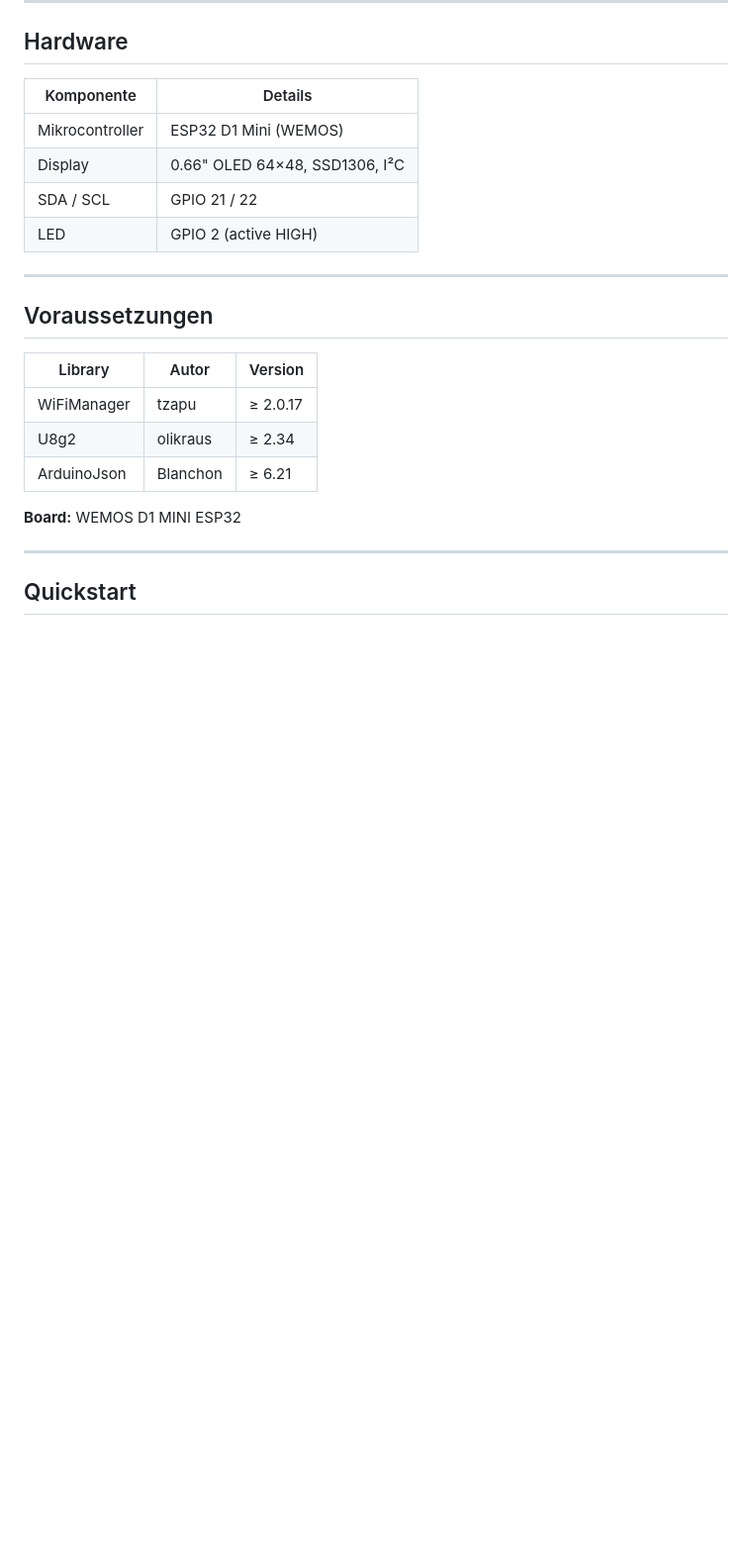
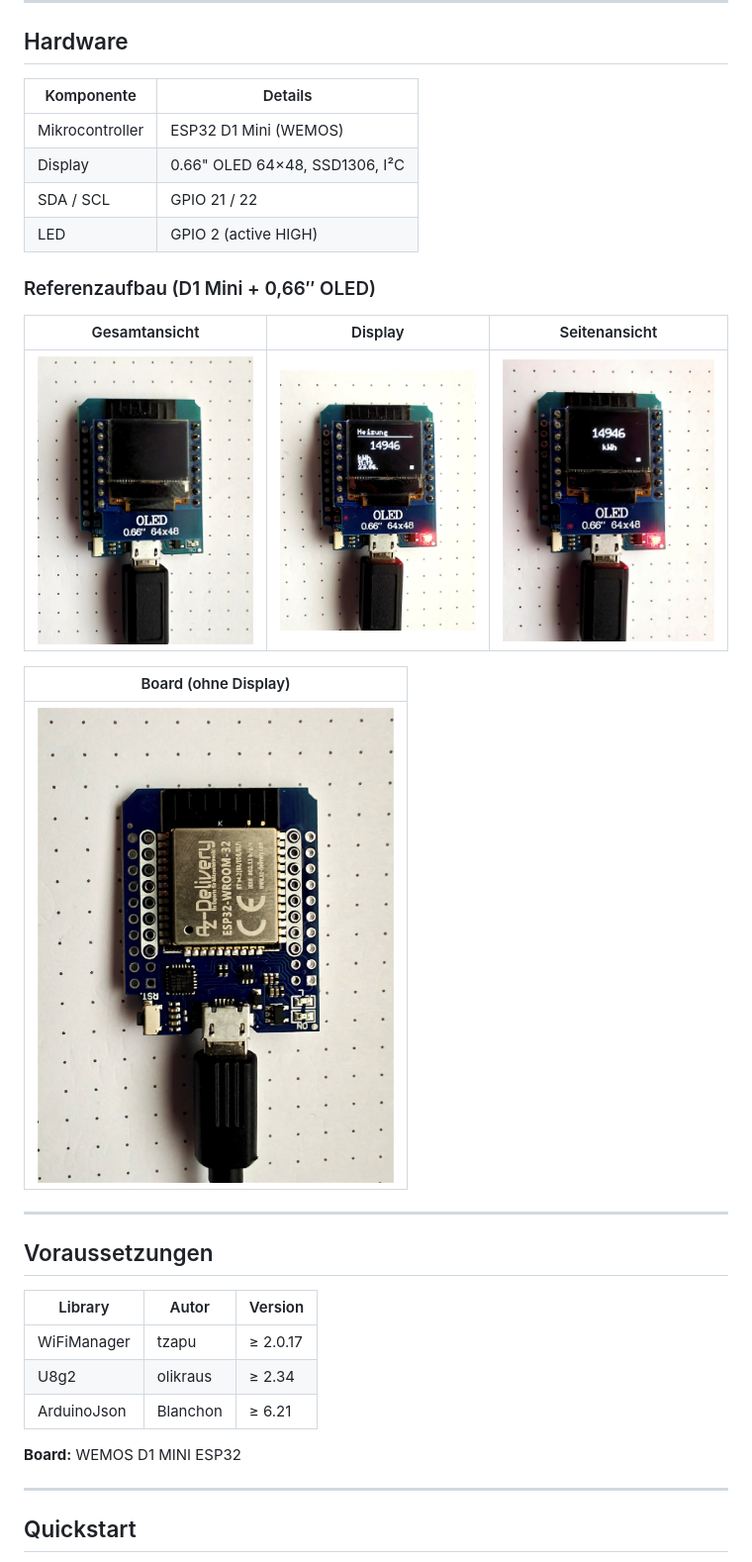
Before and after one commit to MPunktBPunkt/esp32.MeterMaster, a Markdown page: README.md, the part around the change. Shown at 99% size. Drawn GitHub-style; pictures changed too: docs/hardware/esp32-d1-mini-oled-1.jpg (added), docs/hardware/esp32-d1-mini-oled-2.jpg (added), docs/hardware/esp32-d1-mini-oled-3.jpg (added); blank space fills up the shorter version.

Commit message:
docs: add reference hardware photos to README
Co-authored-by: Cursor <cursoragent@cursor.com>

```diff
--- a/README.md
+++ b/README.md
@@ -35,6 +35,16 @@ Der MeterMaster ESP32 Node holt Zählerstände aus ioBroker und zeigt sie auf ei
 | Display | 0.66" OLED 64×48, SSD1306, I²C |
 | SDA / SCL | GPIO 21 / 22 |
 | LED | GPIO 2 (active HIGH) |
+
+### Referenzaufbau (D1 Mini + 0,66″ OLED)
+
+| Gesamtansicht | Display | Seitenansicht |
+|:---:|:---:|:---:|
+| <img src="docs/hardware/esp32-d1-mini-oled-1.jpg" width="280" alt="MeterMaster Node – Gesamtansicht"> | <img src="docs/hardware/esp32-d1-mini-oled-2.jpg" width="280" alt="OLED-Anzeige"> | <img src="docs/hardware/esp32-d1-mini-oled-3.jpg" width="280" alt="MeterMaster Node – Seite"> |
+
+| Board (ohne Display) |
+|:---:|
+| <img src="docs/hardware/esp32-d1-mini-top.jpg" width="360" alt="ESP32 D1 Mini – Oberseite"> |
 
 ---
 
```
